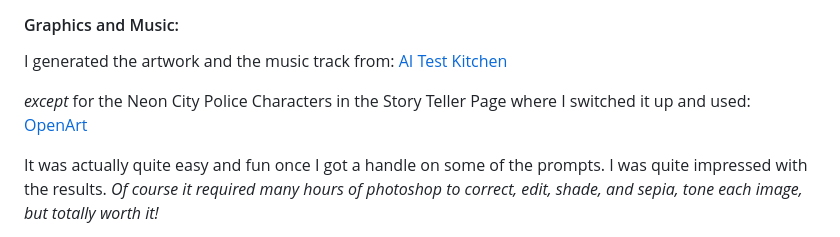
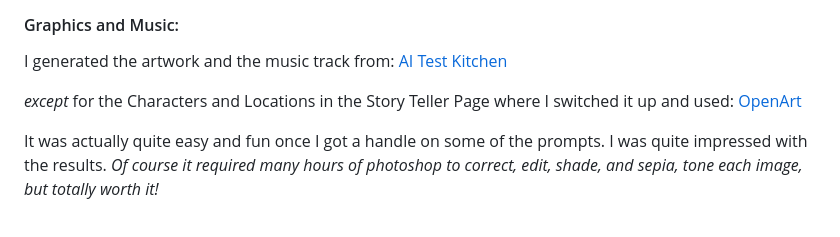
Before and after one commit to 8BitGinger/gumshoe, a Markdown page: README.md, the part around the change. Rendered like a GitHub page; folded sections open.

```diff
--- a/README.md
+++ b/README.md
@@ -186,7 +186,7 @@ A form where users can make posts about the game and interact with stories, idea
 I generated the artwork and the music track from:
 [AI Test Kitchen](https://aitestkitchen.withgoogle.com/)
 
-_except_ for the Neon City Police Characters in the Story Teller Page where I switched it up and used:
+_except_ for the Characters and Locations in the Story Teller Page where I switched it up and used:
 [OpenArt](https://openart.ai/)
 
 It was actually quite easy and fun once I got a handle on some of the prompts. I was quite impressed with the results. _Of course it required many hours of photoshop to correct, edit, shade, and sepia, tone each image, but totally worth it!_
```
Also changed, not shown: assets/salMarconi.png, assets/skills.png (added), 2 other files.
